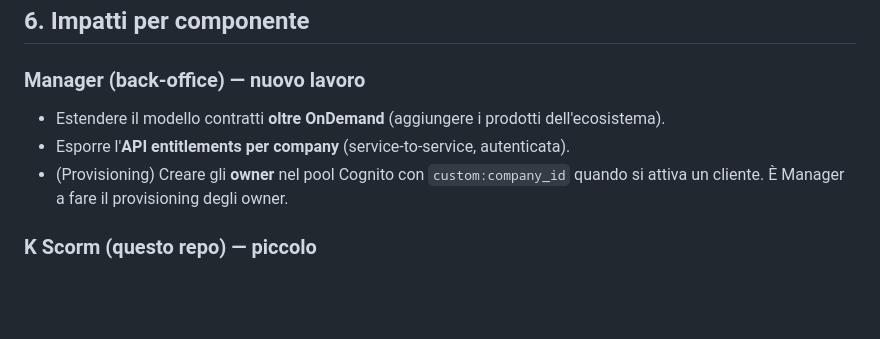
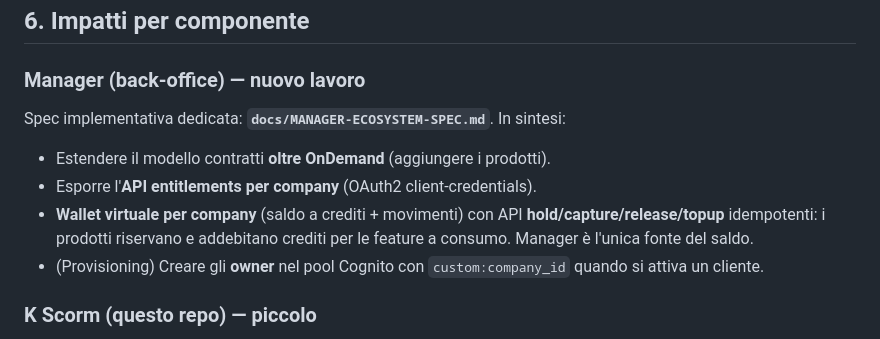
Before and after one commit to sturo82/scorm-generator, a Markdown page: docs/ECOSYSTEM-ADMIN-SSO.md, the part around the change. GitHub-like rendering; blank space fills up the shorter version.

```diff
--- a/docs/ECOSYSTEM-ADMIN-SSO.md
+++ b/docs/ECOSYSTEM-ADMIN-SSO.md
@@ -153,11 +153,14 @@ richiesta.
 ## 6. Impatti per componente
 
 ### Manager (back-office) — nuovo lavoro
-- Estendere il modello contratti **oltre OnDemand** (aggiungere i prodotti
-  dell'ecosistema).
-- Esporre l'**API entitlements per company** (service-to-service, autenticata).
+Spec implementativa dedicata: **`docs/MANAGER-ECOSYSTEM-SPEC.md`**. In sintesi:
+- Estendere il modello contratti **oltre OnDemand** (aggiungere i prodotti).
+- Esporre l'**API entitlements per company** (OAuth2 client-credentials).
+- **Wallet virtuale per company** (saldo a crediti + movimenti) con API
+  **hold/capture/release/topup** idempotenti: i prodotti riservano e addebitano
+  crediti per le feature a consumo. Manager è l'unica fonte del saldo.
 - (Provisioning) Creare gli **owner** nel pool Cognito con `custom:company_id`
-  quando si attiva un cliente. È Manager a fare il provisioning degli owner.
+  quando si attiva un cliente.
 
 ### K Scorm (questo repo) — piccolo
 - Issuer già sul pool centrale (A1, nessun cambio).
```
Also changed, not shown: docs/MANAGER-ECOSYSTEM-SPEC.md (added, +236 -0 lines).
